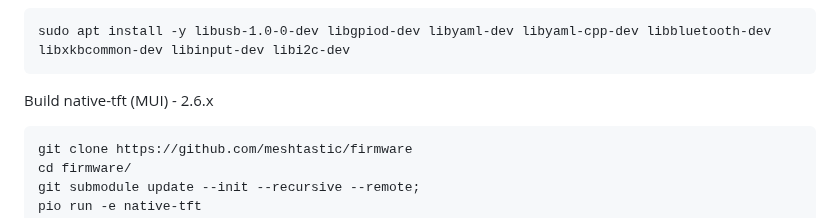
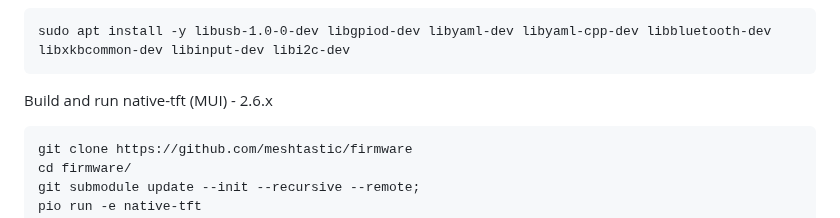
Before and after one commit to markbirss/MESHSTICK, a Markdown page: README.md, the part around the change. GitHub-like rendering.

````diff
--- a/README.md
+++ b/README.md
@@ -148,7 +148,7 @@ Raspbian Dependancies
 sudo apt install -y libusb-1.0-0-dev libgpiod-dev libyaml-dev libyaml-cpp-dev libbluetooth-dev libxkbcommon-dev libinput-dev libi2c-dev
 ```
 
-Build native-tft (MUI) - 2.6.x
+Build and run native-tft (MUI) - 2.6.x
 ```
 git clone https://github.com/meshtastic/firmware
 cd firmware/
````
